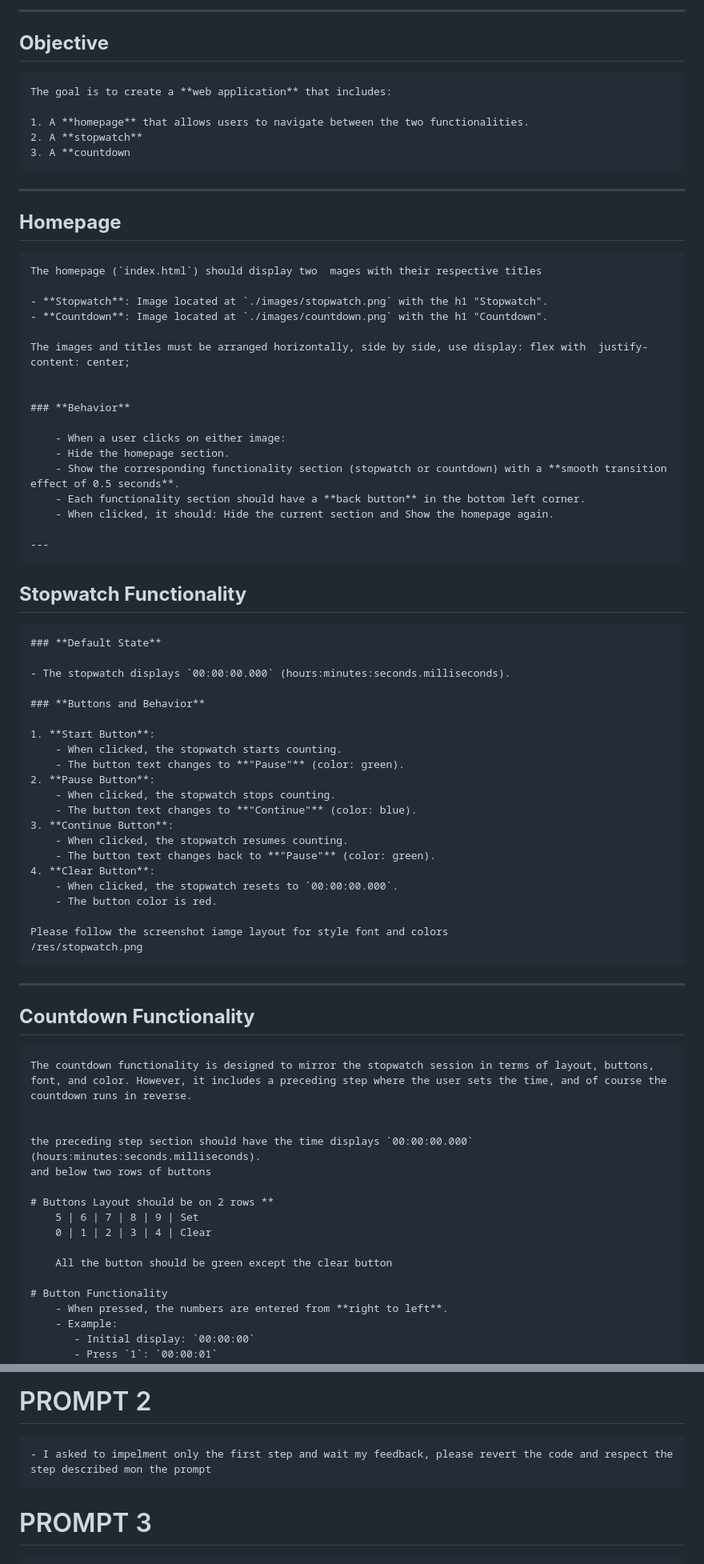
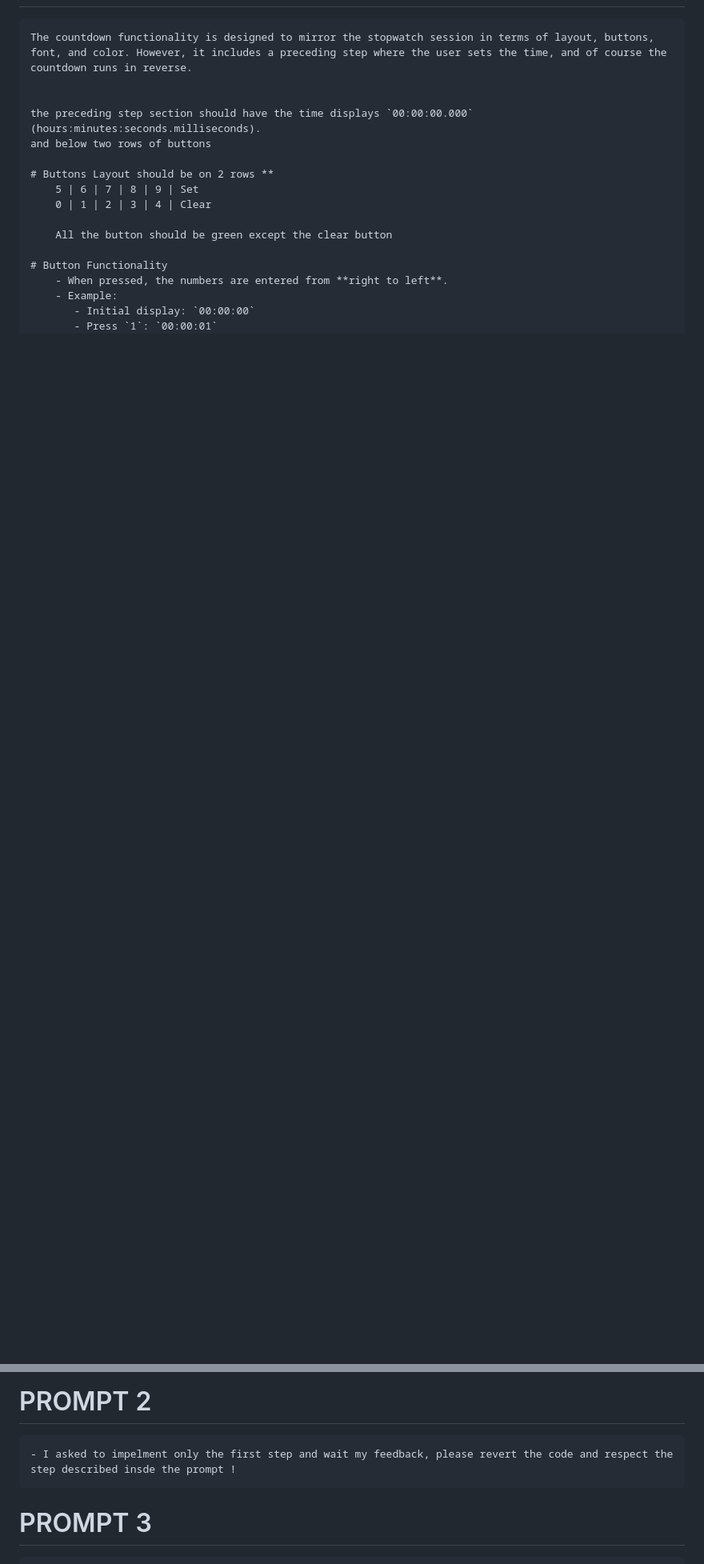
Before and after one commit to brandonecheverry/AI4Devs-stopwatch, a Markdown page: stopwatch-AG/prompts.md, 2 parts joined by grey strips. Shown: that part at 80% size. GitHub-like rendering; blank space fills up the shorter version.

Commit message:
clean prompt

```diff
--- a/stopwatch-AG/prompts.md
+++ b/stopwatch-AG/prompts.md
@@ -127,63 +78,3 @@
----
-
-## **Objective**
-
-    The goal is to create a **web application** that includes:
-
-    1. A **homepage** that allows users to navigate between the two functionalities.
-    2. A **stopwatch**
-    3. A **countdown
-
----
-
-## **Homepage**
-
-    The homepage (`index.html`) should display two  mages with their respective titles
-
-    - **Stopwatch**: Image located at `./images/stopwatch.png` with the h1 "Stopwatch".
-    - **Countdown**: Image located at `./images/countdown.png` with the h1 "Countdown".
-
-    The images and titles must be arranged horizontally, side by side, use display: flex with  justify-content: center;
-
-
-    ### **Behavior**
-
-        - When a user clicks on either image:
-        - Hide the homepage section.
-        - Show the corresponding functionality section (stopwatch or countdown) with a **smooth transition effect of 0.5 seconds**.
-        - Each functionality section should have a **back button** in the bottom left corner.
-        - When clicked, it should: Hide the current section and Show the homepage again.
-
-    ---
-
-## **Stopwatch Functionality**
-
-    ### **Default State**
-
-    - The stopwatch displays `00:00:00.000` (hours:minutes:seconds.milliseconds).
-
-    ### **Buttons and Behavior**
-
-    1. **Start Button**:
-        - When clicked, the stopwatch starts counting.
-        - The button text changes to **"Pause"** (color: green).
-    2. **Pause Button**:
-        - When clicked, the stopwatch stops counting.
-        - The button text changes to **"Continue"** (color: blue).
-    3. **Continue Button**:
-        - When clicked, the stopwatch resumes counting.
-        - The button text changes back to **"Pause"** (color: green).
-    4. **Clear Button**:
-        - When clicked, the stopwatch resets to `00:00:00.000`.
-        - The button color is red.
-
-    Please follow the screenshot iamge layout for style font and colors
-    /res/stopwatch.png
-
----
-
-## **Countdown Functionality**
-
     The countdown functionality is designed to mirror the stopwatch session in terms of layout, buttons, font, and color. However, it includes a preceding step where the user sets the time, and of course the countdown runs in reverse.
 
 
@@ -239,7 +136,7 @@
 
 # PROMPT 2
 
-    - I asked to impelment only the first step and wait my feedback, please revert the code and respect the step described mon the prompt
+    - I asked to impelment only the first step and wait my feedback, please revert the code and respect the step described insde the prompt !
 
 # PROMPT 3
 
```
Also changed, not shown: other parts of stopwatch-AG/prompts.md (+8 -51 lines).
